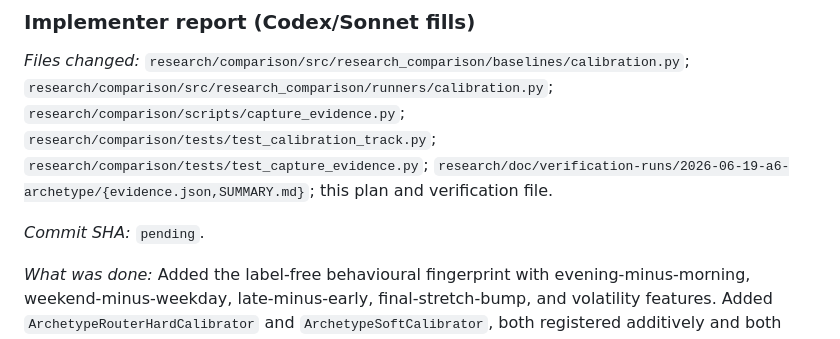
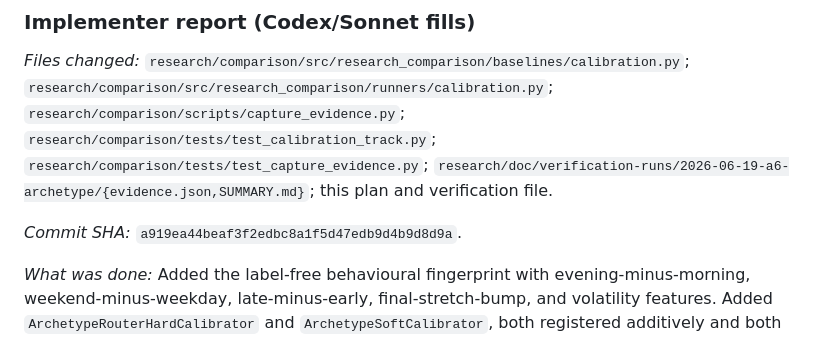
Before and after one commit to NotTheRealRohit/study-planner-web, a Markdown page: plans/2026-06-18-pillar-a-custom-calibration-detection/VERIFICATION.md, the part around the change. GitHub-like rendering.

```diff
--- a/plans/2026-06-18-pillar-a-custom-calibration-detection/VERIFICATION.md
+++ b/plans/2026-06-18-pillar-a-custom-calibration-detection/VERIFICATION.md
@@ -261,7 +261,7 @@ _Files changed:_ `research/comparison/src/research_comparison/baselines/calibrat
 `research/doc/verification-runs/2026-06-19-a6-archetype/{evidence.json,SUMMARY.md}`;
 this plan and verification file.
 
-_Commit SHA:_ `pending`.
+_Commit SHA:_ `a919ea44beaf3f2edbc8a1f5d47edb9d4b9d8d9a`.
 
 _What was done:_ Added the label-free behavioural fingerprint with
 evening-minus-morning, weekend-minus-weekday, late-minus-early,
```
Also changed, not shown: plans/2026-06-18-pillar-a-custom-calibration-detection/PLAN.md (+1 -1 lines).
